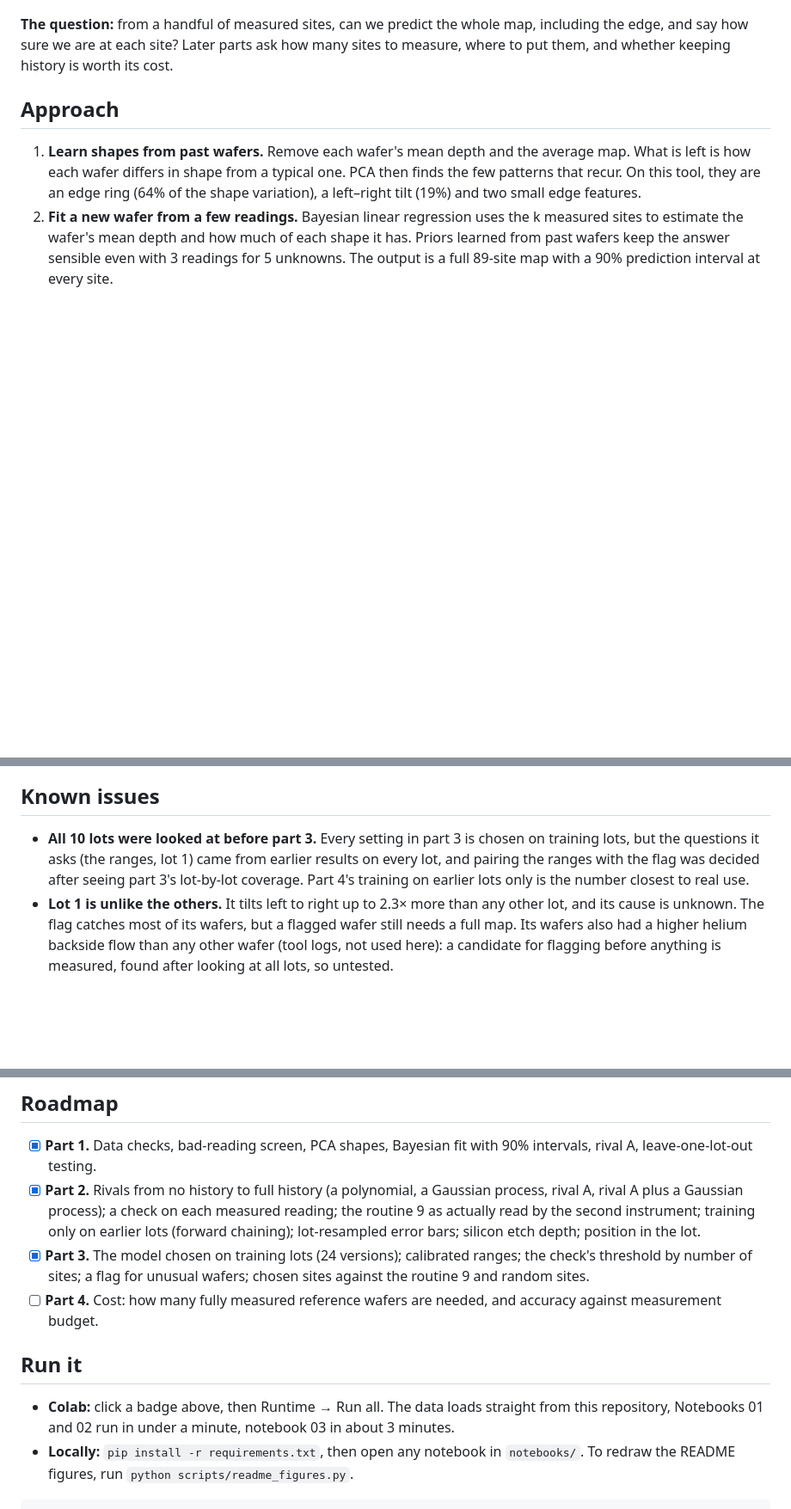
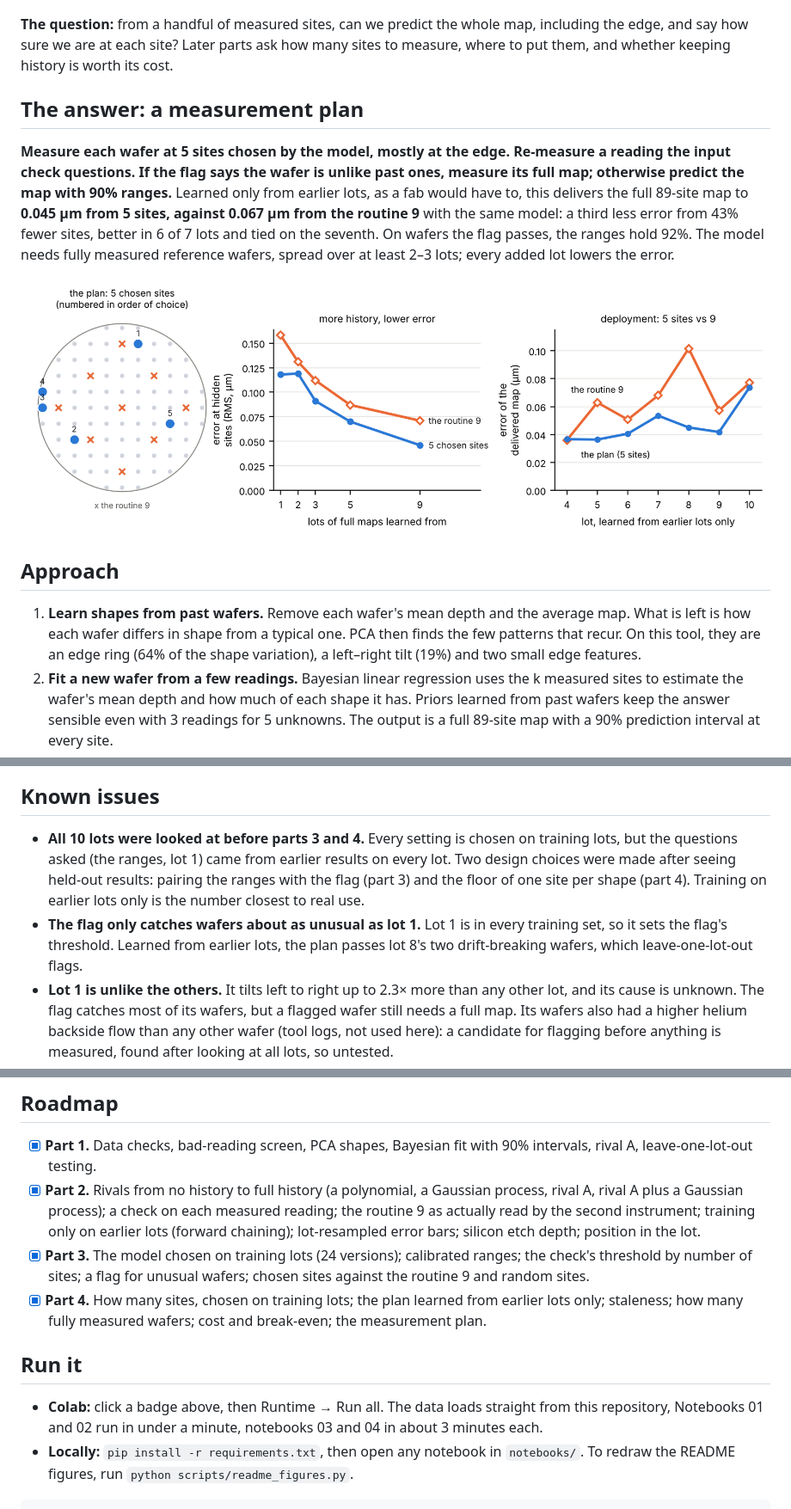
Before and after one commit to arifulRPI/sparse-wafer-metrology, a Markdown page: README.md, 3 parts joined by grey strips. Shown at 86% size. Rendered like a GitHub page; pictures changed too: figures/part4_plan.png (added); blank space fills up the shorter version.

````diff
--- a/README.md
+++ b/README.md
@@ -13,6 +13,12 @@ After a deep-silicon etch, a fab checks the etch depth at a few sites on each wa
 ![The 89-site grid with the routine 9, and a real wafer's depth map](figures/question.png)
 
 **The question:** from a handful of measured sites, can we predict the whole map, including the edge, and say how sure we are at each site? Later parts ask how many sites to measure, where to put them, and whether keeping history is worth its cost.
+
+## The answer: a measurement plan
+
+**Measure each wafer at 5 sites chosen by the model, mostly at the edge. Re-measure a reading the input check questions. If the flag says the wafer is unlike past ones, measure its full map; otherwise predict the map with 90% ranges.** Learned only from earlier lots, as a fab would have to, this delivers the full 89-site map to **0.045 µm from 5 sites, against 0.067 µm from the routine 9** with the same model: a third less error from 43% fewer sites, better in 6 of 7 lots and tied on the seventh. On wafers the flag passes, the ranges hold 92%. The model needs fully measured reference wafers, spread over at least 2–3 lots; every added lot lowers the error.
+
+![The plan's sites, the value of history, and the plan lot by lot](figures/part4_plan.png)
 
 ## Approach
 
@@ -102,7 +127,8 @@ Notebook 03 makes every remaining choice on the training lots of each fold, by h
 
 ## Known issues
 
-- **All 10 lots were looked at before part 3.** Every setting in part 3 is chosen on training lots, but the questions it asks (the ranges, lot 1) came from earlier results on every lot, and pairing the ranges with the flag was decided after seeing part 3's lot-by-lot coverage. Part 4's training on earlier lots only is the number closest to real use.
+- **All 10 lots were looked at before parts 3 and 4.** Every setting is chosen on training lots, but the questions asked (the ranges, lot 1) came from earlier results on every lot. Two design choices were made after seeing held-out results: pairing the ranges with the flag (part 3) and the floor of one site per shape (part 4). Training on earlier lots only is the number closest to real use.
+- **The flag only catches wafers about as unusual as lot 1.** Lot 1 is in every training set, so it sets the flag's threshold. Learned from earlier lots, the plan passes lot 8's two drift-breaking wafers, which leave-one-lot-out flags.
 - **Lot 1 is unlike the others.** It tilts left to right up to 2.3× more than any other lot, and its cause is unknown. The flag catches most of its wafers, but a flagged wafer still needs a full map. Its wafers also had a higher helium backside flow than any other wafer (tool logs, not used here): a candidate for flagging before anything is measured, found after looking at all lots, so untested.
 - **The chosen-site curve is not smooth** (6 and 8–10 chosen sites do slightly worse than 7). The order comes from the model's predicted error; with 10 lots the real error is noisy.
 - **Many sites close together** (for example all 49 inner sites) still predict the edge worse than the routine 9. Letting neighbouring sites share their leftover helps (0.114 → 0.106 µm) but is not used, because it gains under 1% for realistic plans.
@@ -113,11 +139,11 @@ Notebook 03 makes every remaining choice on the training lots of each fold, by h
 - [x] **Part 1.** Data checks, bad-reading screen, PCA shapes, Bayesian fit with 90% intervals, rival A, leave-one-lot-out testing.
 - [x] **Part 2.** Rivals from no history to full history (a polynomial, a Gaussian process, rival A, rival A plus a Gaussian process); a check on each measured reading; the routine 9 as actually read by the second instrument; training only on earlier lots (forward chaining); lot-resampled error bars; silicon etch depth; position in the lot.
 - [x] **Part 3.** The model chosen on training lots (24 versions); calibrated ranges; the check's threshold by number of sites; a flag for unusual wafers; chosen sites against the routine 9 and random sites.
-- [ ] **Part 4.** Cost: how many fully measured reference wafers are needed, and accuracy against measurement budget.
+- [x] **Part 4.** How many sites, chosen on training lots; the plan learned from earlier lots only; staleness; how many fully measured wafers; cost and break-even; the measurement plan.
 
 ## Run it
 
-- **Colab:** click a badge above, then Runtime → Run all. The data loads straight from this repository, Notebooks 01 and 02 run in under a minute, notebook 03 in about 3 minutes.
+- **Colab:** click a badge above, then Runtime → Run all. The data loads straight from this repository, Notebooks 01 and 02 run in under a minute, notebooks 03 and 04 in about 3 minutes each.
 - **Locally:** `pip install -r requirements.txt`, then open any notebook in `notebooks/`. To redraw the README figures, run `python scripts/readme_figures.py`.
 
 ```
````
Also changed, not shown: other parts of README.md (+21 -2 lines), 1 other file.
